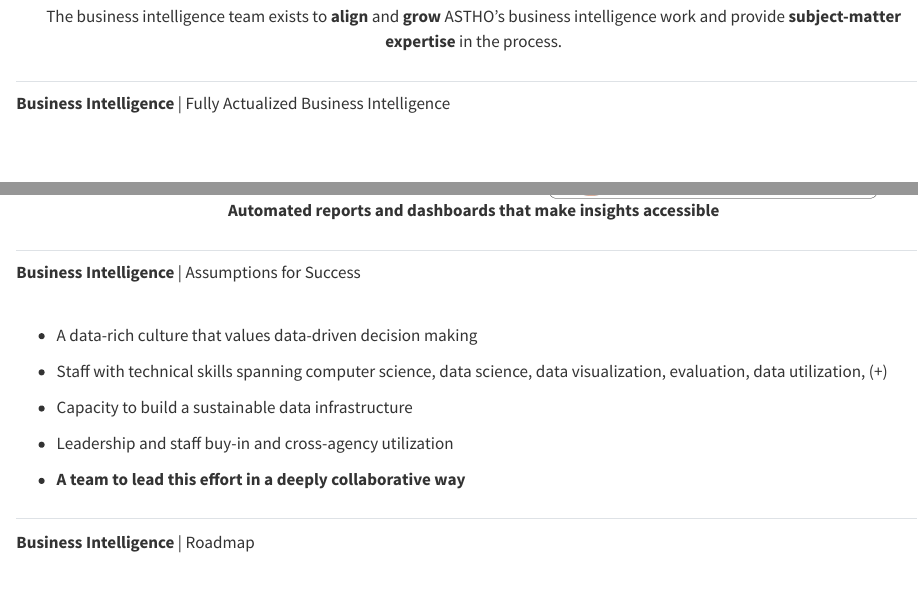
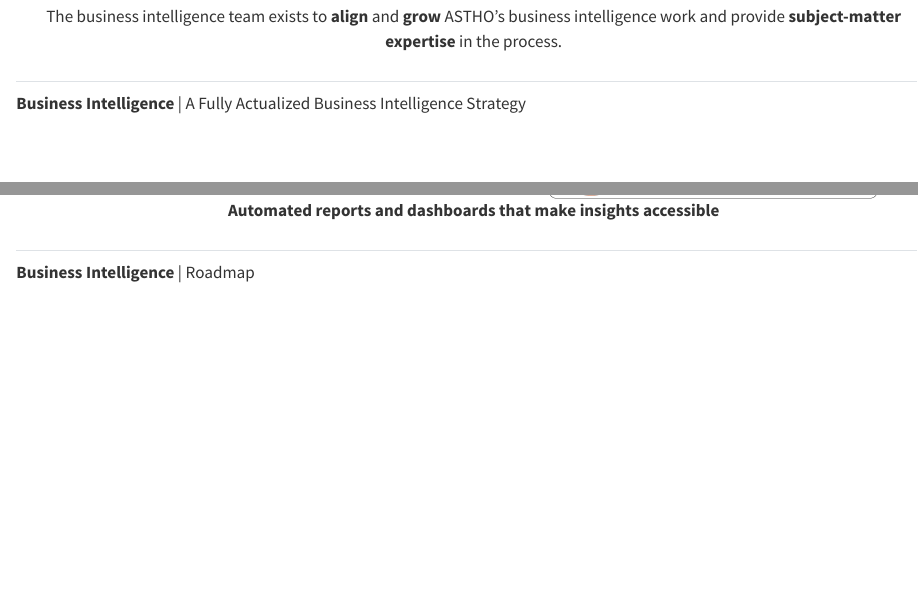
Before and after one commit to lindsayjorgenson/business-intelligence, a Quarto document (_01-bi-overview.qmd): the page in a window 1100 px wide, from 2080 px down, and a second part further down, joined at a grey line. Rendered offline with R 4.5, knitr and Pandoc in place of Quarto, with nearby package versions.

Commit message:
removed assumptions slide

```diff
--- a/_01-bi-overview.qmd
+++ b/_01-bi-overview.qmd
@@ -77,7 +77,7 @@ Research and Business Intelligence; Emily Peterman, Senior Director, Evaluation;
 
 
 ##  {#bi-what-2 data-menu-title="BI at ASTHO"}
-[**Business Intelligence** \| Fully Actualized Business Intelligence]{.slide-header} <br><br><br>
+[**Business Intelligence** \| A Fully Actualized Business Intelligence Strategy]{.slide-header} <br><br><br>
 
 <center>
 <br><br><br><br><br><br><br><br>
@@ -124,34 +124,6 @@ Research and Business Intelligence; Emily Peterman, Senior Director, Evaluation;
 
 </center>
 
-##  {#bi-assumptions data-menu-title="BI at ASTHO"}
-[**Business Intelligence** \| Assumptions for Success]{.slide-header} <br><br>
-
-:::{class="pad-10"}
-
-:::{.fragment .fade-in-then-semi-out}
-* A data-rich culture that values data-driven decision making
-:::
-
-:::{.fragment .fade-in-then-semi-out}
-* Staff with technical skills spanning computer science, data science, data visualization, evaluation, data utilization, (+)
-:::
-
-:::{.fragment .fade-in-then-semi-out}
-* Capacity to build a sustainable data infrastructure
-:::
-
-:::{.fragment .fade-in-then-semi-out}
-* Leadership and staff buy-in and cross-agency utilization
-:::
-
-:::{.fragment .fade-in}
-* **A team to lead this effort in a deeply collaborative way**
-:::
-:::
-
-
-
 
 ##  {#bi-our-roadmap data-menu-title="BI Roadmap"}
 
```
Also changed, not shown: business-intelligence.html.
